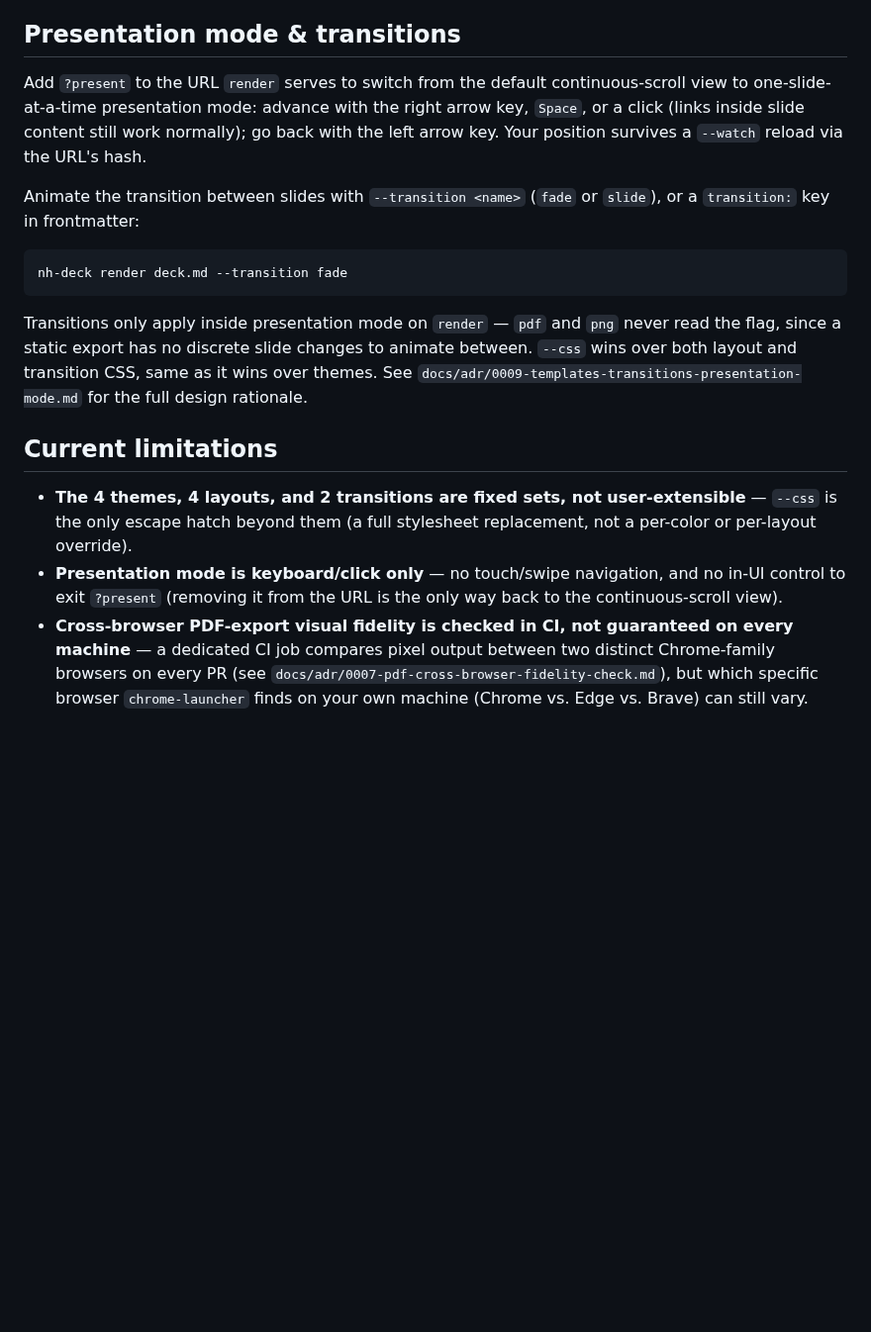
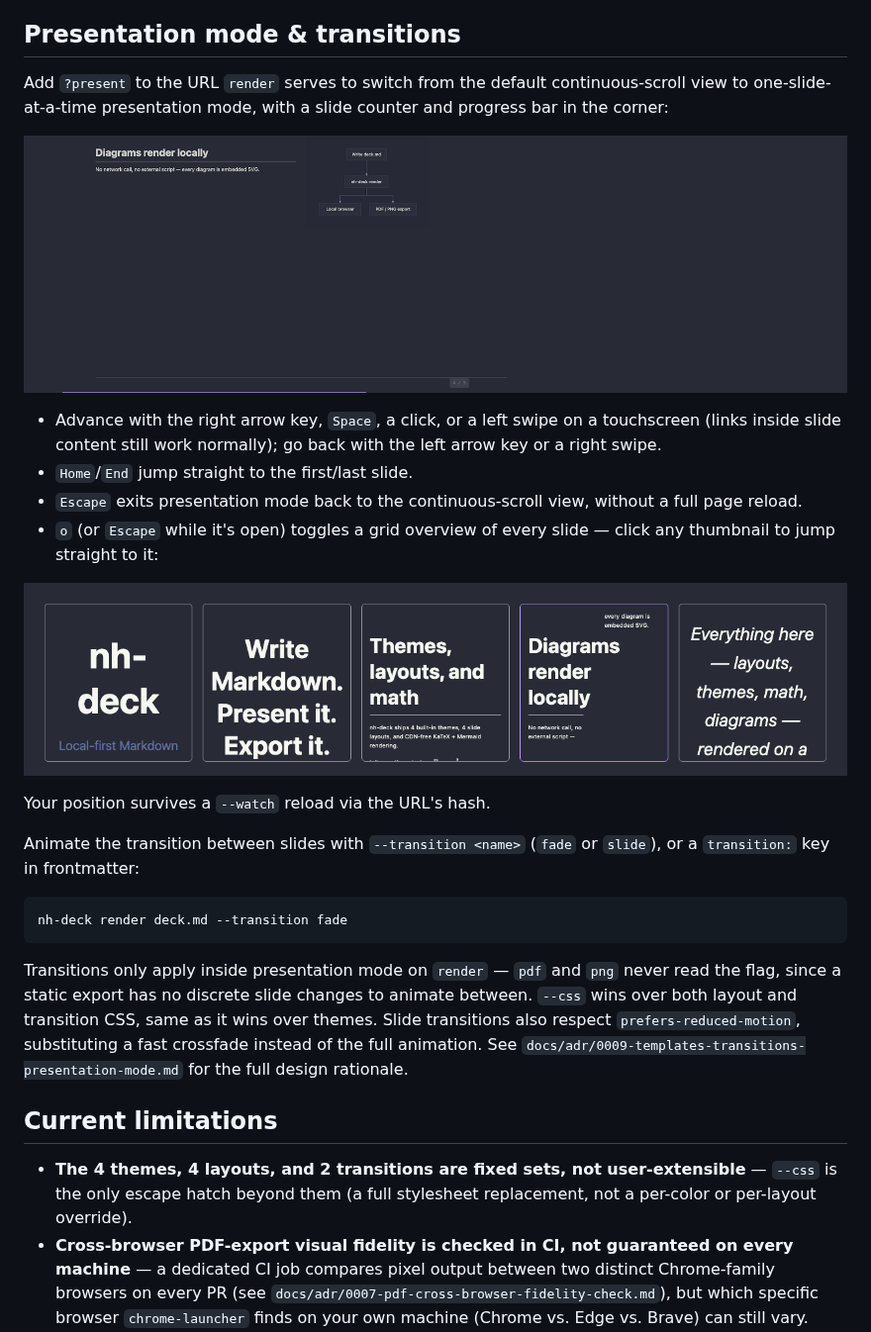
Before and after one commit to sairam0424/nh-deck, a Markdown page: README.md, the part around one of its changes. Shown at 99% size. Drawn GitHub-style; pictures changed too: docs/assets/demo-overview.png (added), docs/assets/demo-present.png (added); blank space fills up the shorter version.

Commit message:
docs: add README demo screenshots and document new presentation-mode features
Three screenshots (rendered deck, presentation mode with the new
progress bar, and the new grid overview mode) captured live against
a local render of a sample deck exercising every theme/layout/math/
diagram feature. Also updates the Presentation mode section for
Home/End/Escape, touch swipe, and the grid overview, and removes the
now-fixed "keyboard/click only, no in-UI exit" limitation.

````diff
--- a/README.md
+++ b/README.md
@@ -97,7 +99,18 @@ A slide with no marker renders exactly as it always has. Layouts apply everywher
 
 ## Presentation mode & transitions
 
-Add `?present` to the URL `render` serves to switch from the default continuous-scroll view to one-slide-at-a-time presentation mode: advance with the right arrow key, `Space`, or a click (links inside slide content still work normally); go back with the left arrow key. Your position survives a `--watch` reload via the URL's hash.
+Add `?present` to the URL `render` serves to switch from the default continuous-scroll view to one-slide-at-a-time presentation mode, with a slide counter and progress bar in the corner:
+
+![nh-deck presentation mode, showing the slide counter and progress bar](docs/assets/demo-present.png)
+
+- Advance with the right arrow key, `Space`, a click, or a left swipe on a touchscreen (links inside slide content still work normally); go back with the left arrow key or a right swipe.
+- `Home`/`End` jump straight to the first/last slide.
+- `Escape` exits presentation mode back to the continuous-scroll view, without a full page reload.
+- `o` (or `Escape` while it's open) toggles a grid overview of every slide — click any thumbnail to jump straight to it:
+
+![nh-deck's grid overview mode, showing every slide as a clickable thumbnail](docs/assets/demo-overview.png)
+
+Your position survives a `--watch` reload via the URL's hash.
 
 Animate the transition between slides with `--transition <name>` (`fade` or `slide`), or a `transition:` key in frontmatter:
 
@@ -105,12 +118,11 @@ Animate the transition between slides with `--transition <name>` (`fade` or `sli
 nh-deck render deck.md --transition fade
 ```
 
-Transitions only apply inside presentation mode on `render` — `pdf` and `png` never read the flag, since a static export has no discrete slide changes to animate between. `--css` wins over both layout and transition CSS, same as it wins over themes. See `docs/adr/0009-templates-transitions-presentation-mode.md` for the full design rationale.
+Transitions only apply inside presentation mode on `render` — `pdf` and `png` never read the flag, since a static export has no discrete slide changes to animate between. `--css` wins over both layout and transition CSS, same as it wins over themes. Slide transitions also respect `prefers-reduced-motion`, substituting a fast crossfade instead of the full animation. See `docs/adr/0009-templates-transitions-presentation-mode.md` for the full design rationale.
 
 ## Current limitations
 
 - **The 4 themes, 4 layouts, and 2 transitions are fixed sets, not user-extensible** — `--css` is the only escape hatch beyond them (a full stylesheet replacement, not a per-color or per-layout override).
-- **Presentation mode is keyboard/click only** — no touch/swipe navigation, and no in-UI control to exit `?present` (removing it from the URL is the only way back to the continuous-scroll view).
 - **Cross-browser PDF-export visual fidelity is checked in CI, not guaranteed on every machine** — a dedicated CI job compares pixel output between two distinct Chrome-family browsers on every PR (see `docs/adr/0007-pdf-cross-browser-fidelity-check.md`), but which specific browser `chrome-launcher` finds on your own machine (Chrome vs. Edge vs. Brave) can still vary.
 - **PPTX export is out of scope** — PDF and per-slide PNG are the only export formats.
 
````
Also changed, not shown: other parts of README.md (+2 -0 lines), docs/assets/demo-render.png (added).
